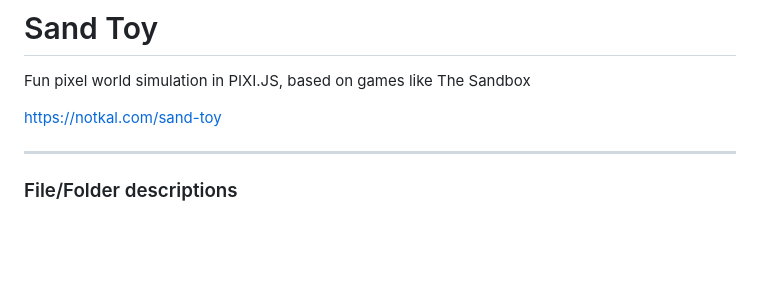
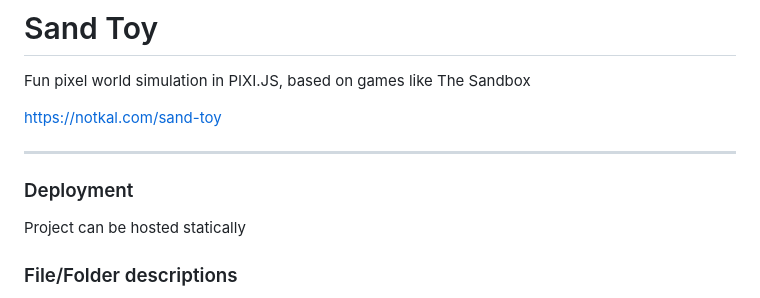
Before and after one commit to not-the/sand-toy, a Markdown page: README.md, the part around the change. Rendered like a GitHub page; blank space fills up the shorter version.

```diff
--- a/README.md
+++ b/README.md
@@ -5,6 +5,9 @@ Fun pixel world simulation in PIXI.JS, based on games like The Sandbox
 https://notkal.com/sand-toy
 
 ---
+
+### Deployment
+Project can be hosted statically
 
 ### File/Folder descriptions
 - `/materials.json` - JSON that defines behavior, colors, etc. for all in-game materials (See below for documentation)
```
